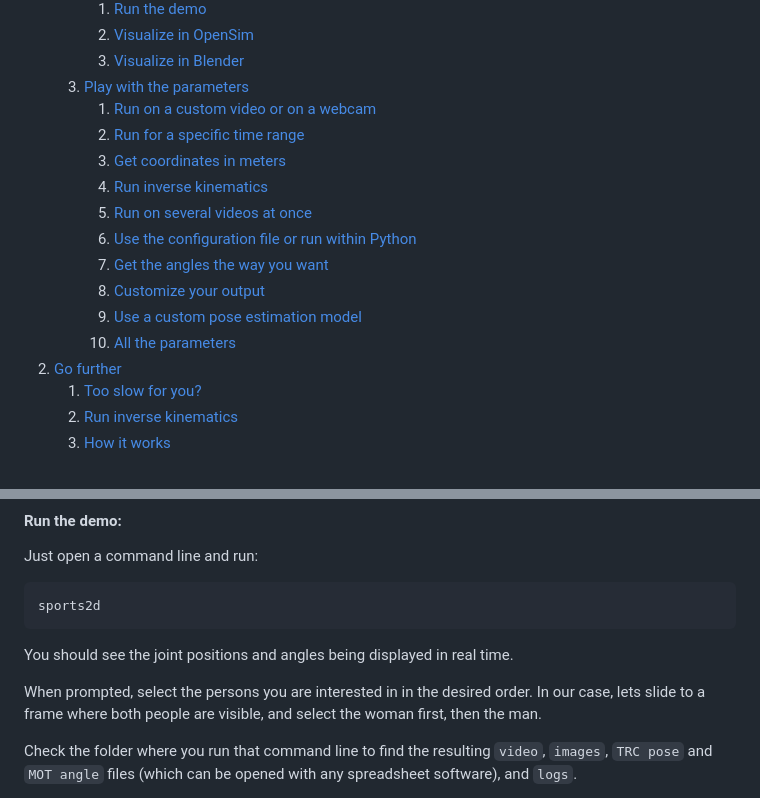
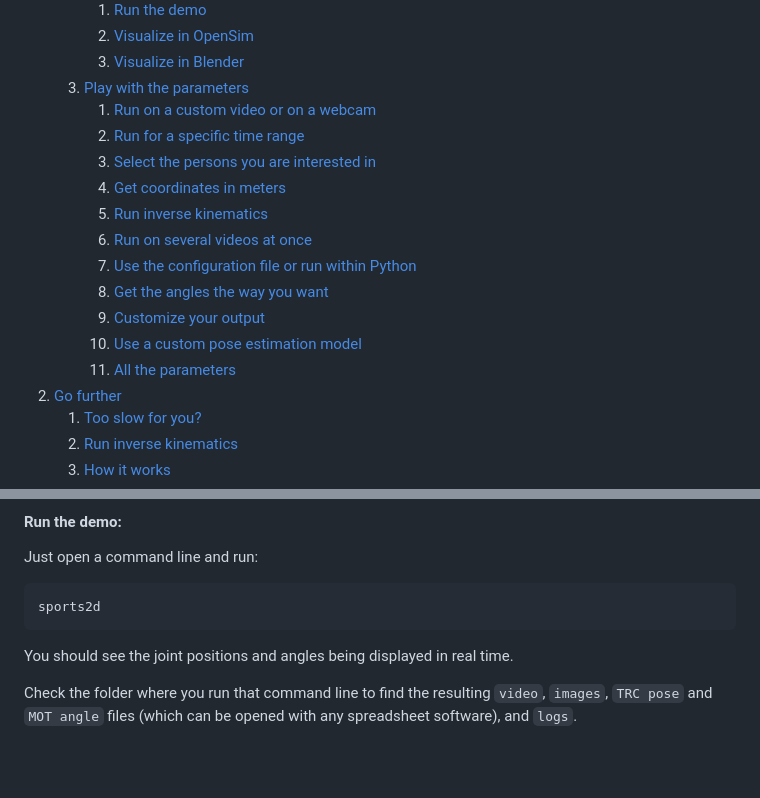
Before and after one commit to davidpagnon/Sports2D, a Markdown page: README.md, 2 parts joined by grey strips. Drawn GitHub-style; blank space fills up the shorter version.

```diff
--- a/README.md
+++ b/README.md
@@ -68,14 +68,15 @@ If you need 3D research-grade markerless joint kinematics, consider using severa
    3. [Play with the parameters](#play-with-the-parameters)
       1. [Run on a custom video or on a webcam](#run-on-a-custom-video-or-on-a-webcam)
       2. [Run for a specific time range](#run-for-a-specific-time-range)
-      3. [Get coordinates in meters](#get-coordinates-in-meters)
-      4. [Run inverse kinematics](#run-inverse-kinematics)
-      5. [Run on several videos at once](#run-on-several-videos-at-once)
-      6. [Use the configuration file or run within Python](#use-the-configuration-file-or-run-within-python)
-      7. [Get the angles the way you want](#get-the-angles-the-way-you-want)
-      8. [Customize your output](#customize-your-output)
-      9. [Use a custom pose estimation model](#use-a-custom-pose-estimation-model)
-      10. [All the parameters](#all-the-parameters)
+      3. [Select the persons you are interested in](#select-the-persons-you-are-interested-in)
+      4. [Get coordinates in meters](#get-coordinates-in-meters)
+      5. [Run inverse kinematics](#run-inverse-kinematics)
+      6. [Run on several videos at once](#run-on-several-videos-at-once)
+      7. [Use the configuration file or run within Python](#use-the-configuration-file-or-run-within-python)
+      8. [Get the angles the way you want](#get-the-angles-the-way-you-want)
+      9. [Customize your output](#customize-your-output)
+      10. [Use a custom pose estimation model](#use-a-custom-pose-estimation-model)
+      11. [All the parameters](#all-the-parameters)
 2. [Go further](#go-further)
    1. [Too slow for you?](#too-slow-for-you)
    3. [Run inverse kinematics](#run-inverse-kinematics)
@@ -151,8 +152,6 @@ sports2d
 
 You should see the joint positions and angles being displayed in real time.
 
-When prompted, select the persons you are interested in in the desired order. In our case, lets slide to a frame where both people are visible, and select the woman first, then the man.
-
 Check the folder where you run that command line to find the resulting `video`, `images`, `TRC pose` and `MOT angle` files (which can be opened with any spreadsheet software), and `logs`.
 
 ***Important:*** If you ran the conda install, you first need to activate the environment: run `conda activate sports2d` in the Anaconda prompt.
```
Also changed, not shown: other parts of README.md (+25 -4 lines), Content/Person_selection.png (added), 3 other files.
